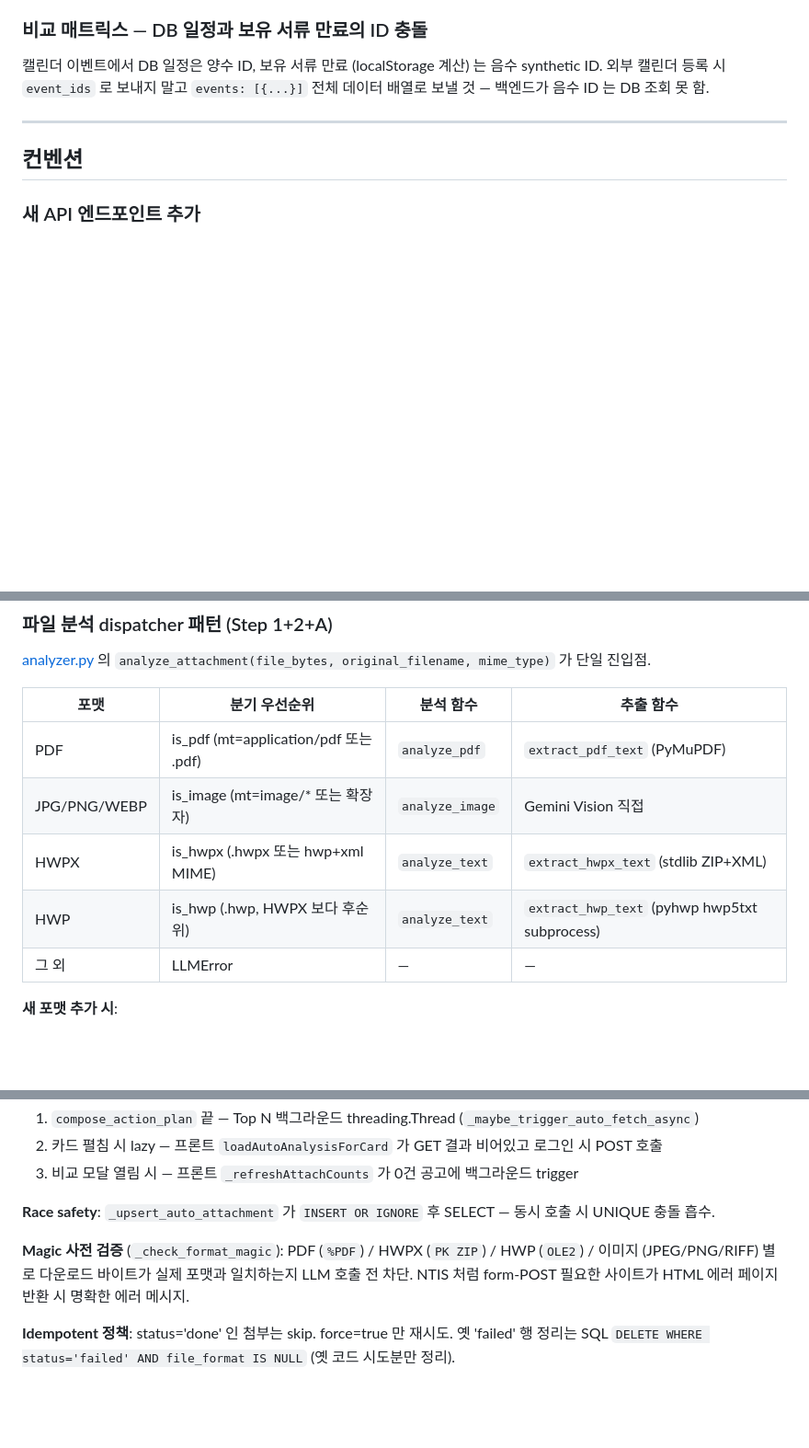
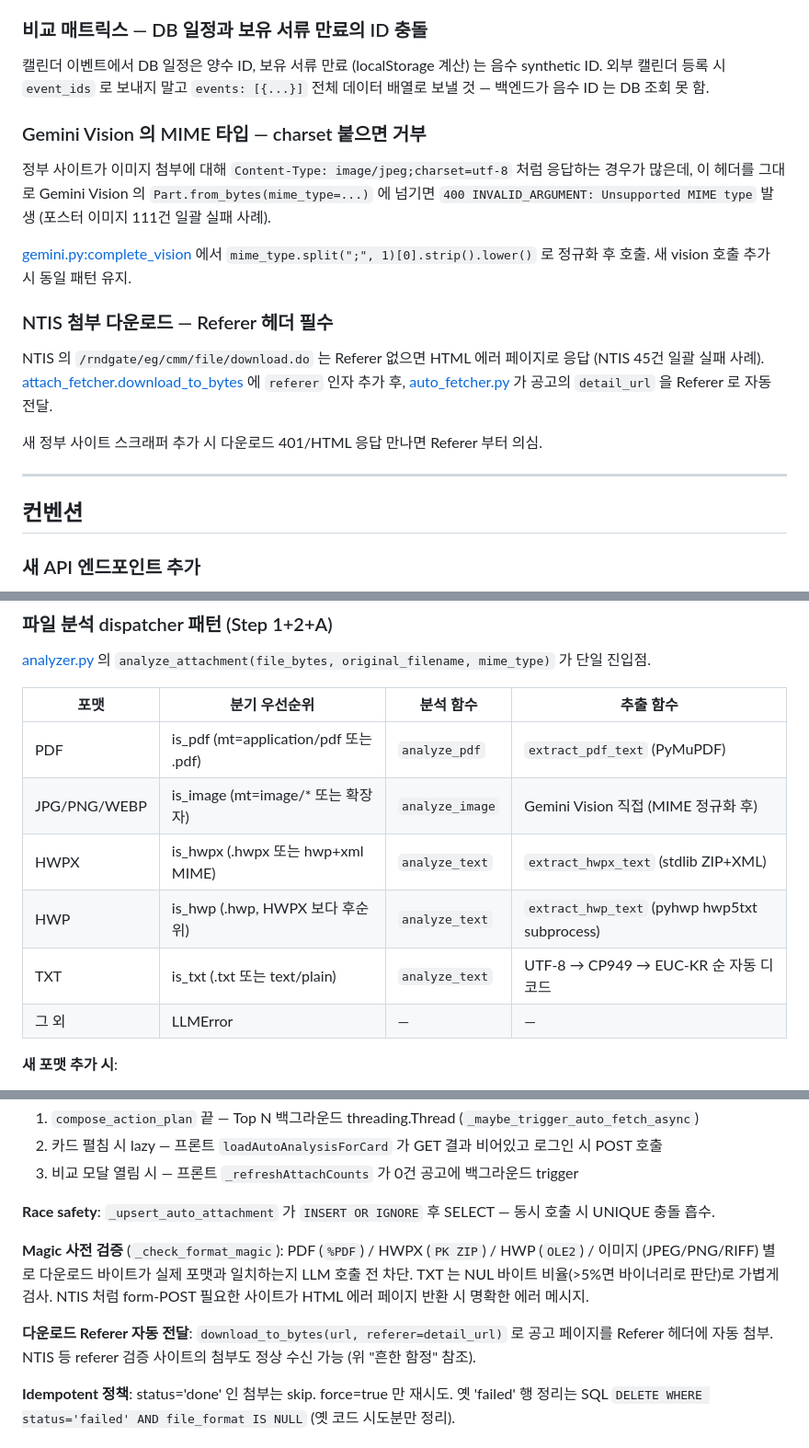
Before and after one commit to HWANDJANG/IDEA-RO, a Markdown page: CLAUDE.md, 3 parts joined by grey strips. Shown at 92% size. GitHub-like rendering; blank space fills up the shorter version.

Commit message:
docs(claude): 첨부 실패 fix 3종 패턴 문서화
- 흔한 함정: Gemini Vision MIME charset 거부 + NTIS Referer 필수
- 파일 분석 dispatcher 테이블에 TXT 행 추가 (UTF-8/CP949/EUC-KR 자동 디코드)
- 자동 fetch 백엔드: TXT NUL 비율 magic 검증 + Referer 자동 전달 명시
- 안티패턴: raw Content-Type 직접 전달 / NTIS Referer 누락 2건 추가

다음 번에 같은 실수 반복하지 않도록 진단 → 처방 패턴 명시.

Co-Authored-By: Claude Opus 4.7 <noreply@anthropic.com>

```diff
--- a/CLAUDE.md
+++ b/CLAUDE.md
@@ -127,6 +127,18 @@ netstat -ano | Select-String ":8765\s+0.0.0.0:0\s+LISTENING"
 
 캘린더 이벤트에서 DB 일정은 양수 ID, 보유 서류 만료 (localStorage 계산) 는 음수 synthetic ID. 외부 캘린더 등록 시 `event_ids` 로 보내지 말고 `events: [{...}]` 전체 데이터 배열로 보낼 것 — 백엔드가 음수 ID 는 DB 조회 못 함.
 
+### Gemini Vision 의 MIME 타입 — charset 붙으면 거부
+
+정부 사이트가 이미지 첨부에 대해 `Content-Type: image/jpeg;charset=utf-8` 처럼 응답하는 경우가 많은데, 이 헤더를 그대로 Gemini Vision 의 `Part.from_bytes(mime_type=...)` 에 넘기면 `400 INVALID_ARGUMENT: Unsupported MIME type` 발생 (포스터 이미지 111건 일괄 실패 사례).
+
+[gemini.py:complete_vision](planner/analyzer/llm/gemini.py) 에서 `mime_type.split(";", 1)[0].strip().lower()` 로 정규화 후 호출. 새 vision 호출 추가 시 동일 패턴 유지.
+
+### NTIS 첨부 다운로드 — Referer 헤더 필수
+
+NTIS 의 `/rndgate/eg/cmm/file/download.do` 는 Referer 없으면 HTML 에러 페이지로 응답 (NTIS 45건 일괄 실패 사례). [attach_fetcher.download_to_bytes](planner/attach_fetcher.py) 에 `referer` 인자 추가 후, [auto_fetcher.py](planner/auto_fetcher.py) 가 공고의 `detail_url` 을 Referer 로 자동 전달.
+
+새 정부 사이트 스크래퍼 추가 시 다운로드 401/HTML 응답 만나면 Referer 부터 의심.
+
 ---
 
 ## 컨벤션
@@ -203,9 +215,10 @@ netstat -ano | Select-String ":8765\s+0.0.0.0:0\s+LISTENING"
 | 포맷 | 분기 우선순위 | 분석 함수 | 추출 함수 |
 |---|---|---|---|
 | PDF | is_pdf (mt=application/pdf 또는 .pdf) | `analyze_pdf` | `extract_pdf_text` (PyMuPDF) |
-| JPG/PNG/WEBP | is_image (mt=image/* 또는 확장자) | `analyze_image` | Gemini Vision 직접 |
+| JPG/PNG/WEBP | is_image (mt=image/* 또는 확장자) | `analyze_image` | Gemini Vision 직접 (MIME 정규화 후) |
 | HWPX | is_hwpx (.hwpx 또는 hwp+xml MIME) | `analyze_text` | `extract_hwpx_text` (stdlib ZIP+XML) |
 | HWP | is_hwp (.hwp, HWPX 보다 후순위) | `analyze_text` | `extract_hwp_text` (pyhwp hwp5txt subprocess) |
+| TXT | is_txt (.txt 또는 text/plain) | `analyze_text` | UTF-8 → CP949 → EUC-KR 순 자동 디코드 |
 | 그 외 | LLMError | — | — |
 
 **새 포맷 추가 시**:
@@ -229,7 +242,9 @@ netstat -ano | Select-String ":8765\s+0.0.0.0:0\s+LISTENING"
 
 **Race safety**: `_upsert_auto_attachment` 가 `INSERT OR IGNORE` 후 SELECT — 동시 호출 시 UNIQUE 충돌 흡수.
 
-**Magic 사전 검증** (`_check_format_magic`): PDF (`%PDF`) / HWPX (`PK ZIP`) / HWP (`OLE2`) / 이미지 (JPEG/PNG/RIFF) 별로 다운로드 바이트가 실제 포맷과 일치하는지 LLM 호출 전 차단. NTIS 처럼 form-POST 필요한 사이트가 HTML 에러 페이지 반환 시 명확한 에러 메시지.
+**Magic 사전 검증** (`_check_format_magic`): PDF (`%PDF`) / HWPX (`PK ZIP`) / HWP (`OLE2`) / 이미지 (JPEG/PNG/RIFF) 별로 다운로드 바이트가 실제 포맷과 일치하는지 LLM 호출 전 차단. TXT 는 NUL 바이트 비율(>5%면 바이너리로 판단)로 가볍게 검사. NTIS 처럼 form-POST 필요한 사이트가 HTML 에러 페이지 반환 시 명확한 에러 메시지.
+
+**다운로드 Referer 자동 전달**: `download_to_bytes(url, referer=detail_url)` 로 공고 페이지를 Referer 헤더에 자동 첨부. NTIS 등 referer 검증 사이트의 첨부도 정상 수신 가능 (위 "흔한 함정" 참조).
 
 **Idempotent 정책**: status='done' 인 첨부는 skip. force=true 만 재시도. 옛 'failed' 행 정리는 SQL `DELETE WHERE status='failed' AND file_format IS NULL` (옛 코드 시도분만 정리).
 
```
Also changed, not shown: other parts of CLAUDE.md (+2 -0 lines).
